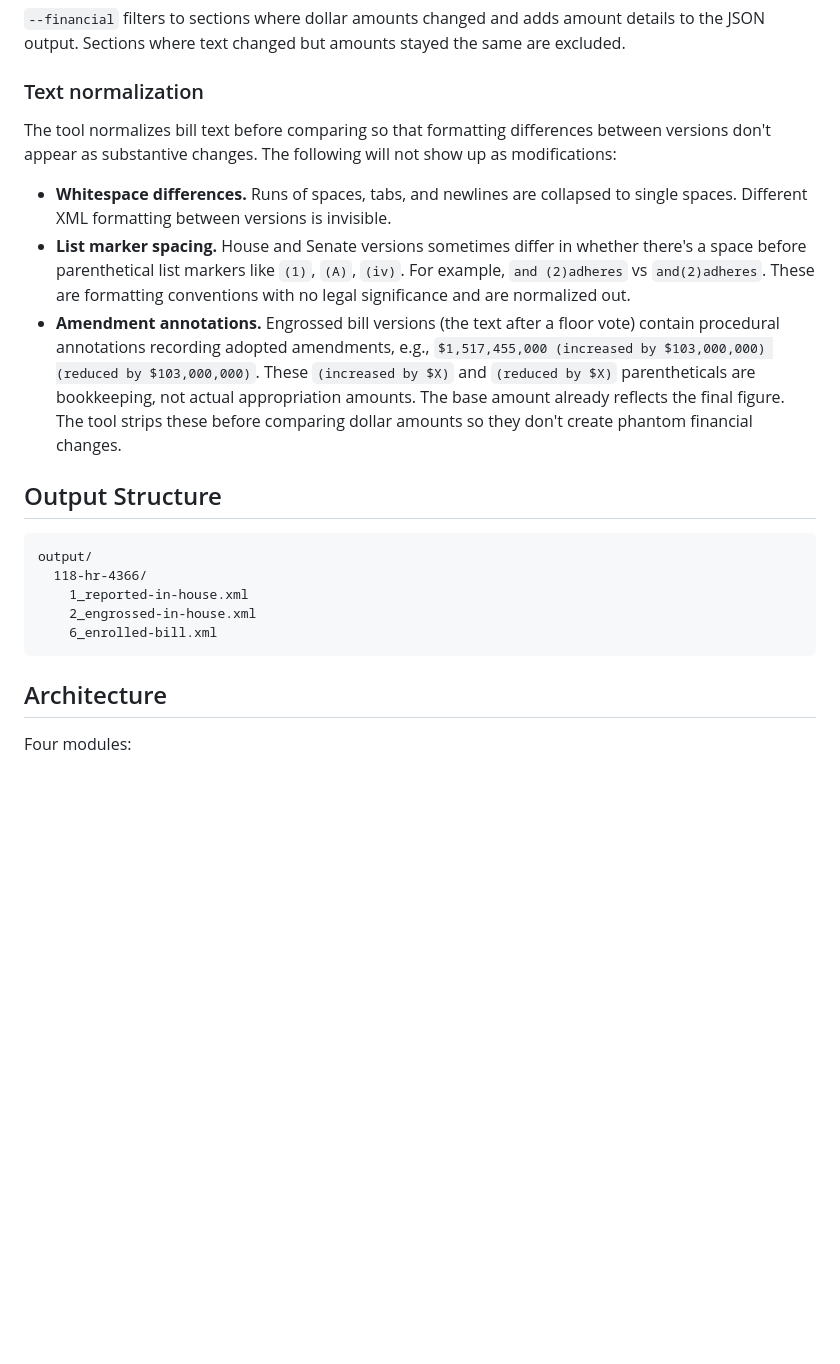
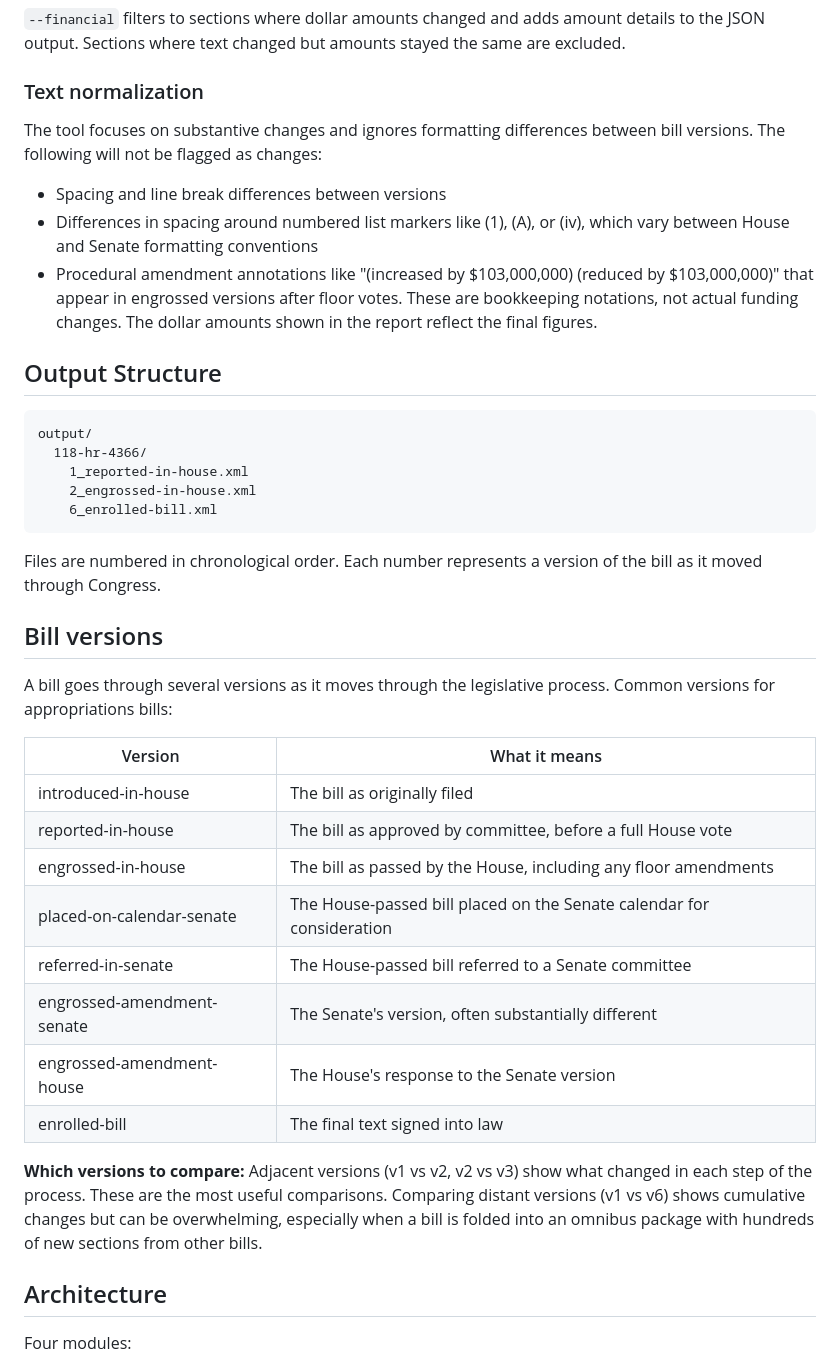
Before and after one commit to willhea/civic_tech_appropriations_bills, a Markdown page: README.md, the part around one of its changes. Drawn GitHub-style; blank space fills up the shorter version.

````diff
--- a/README.md
+++ b/README.md
@@ -88,11 +108,11 @@ Financial data is automatically included in the HTML report without needing the
 
 ### Text normalization
 
-The tool normalizes bill text before comparing so that formatting differences between versions don't appear as substantive changes. The following will not show up as modifications:
+The tool focuses on substantive changes and ignores formatting differences between bill versions. The following will not be flagged as changes:
 
-- **Whitespace differences.** Runs of spaces, tabs, and newlines are collapsed to single spaces. Different XML formatting between versions is invisible.
-- **List marker spacing.** House and Senate versions sometimes differ in whether there's a space before parenthetical list markers like `(1)`, `(A)`, `(iv)`. For example, `and (2)adheres` vs `and(2)adheres`. These are formatting conventions with no legal significance and are normalized out.
-- **Amendment annotations.** Engrossed bill versions (the text after a floor vote) contain procedural annotations recording adopted amendments, e.g., `$1,517,455,000 (increased by $103,000,000) (reduced by $103,000,000)`. These `(increased by $X)` and `(reduced by $X)` parentheticals are bookkeeping, not actual appropriation amounts. The base amount already reflects the final figure. The tool strips these before comparing dollar amounts so they don't create phantom financial changes.
+- Spacing and line break differences between versions
+- Differences in spacing around numbered list markers like (1), (A), or (iv), which vary between House and Senate formatting conventions
+- Procedural amendment annotations like "(increased by $103,000,000) (reduced by $103,000,000)" that appear in engrossed versions after floor votes. These are bookkeeping notations, not actual funding changes. The dollar amounts shown in the report reflect the final figures.
 
 ## Output Structure
 
@@ -103,6 +123,25 @@ output/
     2_engrossed-in-house.xml
     6_enrolled-bill.xml
 ```
+
+Files are numbered in chronological order. Each number represents a version of the bill as it moved through Congress.
+
+## Bill versions
+
+A bill goes through several versions as it moves through the legislative process. Common versions for appropriations bills:
+
+| Version | What it means |
+|---------|--------------|
+| introduced-in-house | The bill as originally filed |
+| reported-in-house | The bill as approved by committee, before a full House vote |
+| engrossed-in-house | The bill as passed by the House, including any floor amendments |
+| placed-on-calendar-senate | The House-passed bill placed on the Senate calendar for consideration |
+| referred-in-senate | The House-passed bill referred to a Senate committee |
+| engrossed-amendment-senate | The Senate's version, often substantially different |
+| engrossed-amendment-house | The House's response to the Senate version |
+| enrolled-bill | The final text signed into law |
+
+**Which versions to compare:** Adjacent versions (v1 vs v2, v2 vs v3) show what changed in each step of the process. These are the most useful comparisons. Comparing distant versions (v1 vs v6) shows cumulative changes but can be overwhelming, especially when a bill is folded into an omnibus package with hundreds of new sections from other bills.
 
 ## Architecture
 
````
Also changed, not shown: other parts of README.md (+24 -4 lines).
